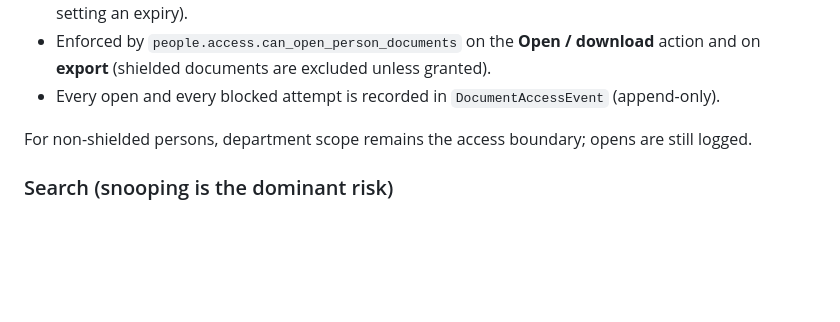
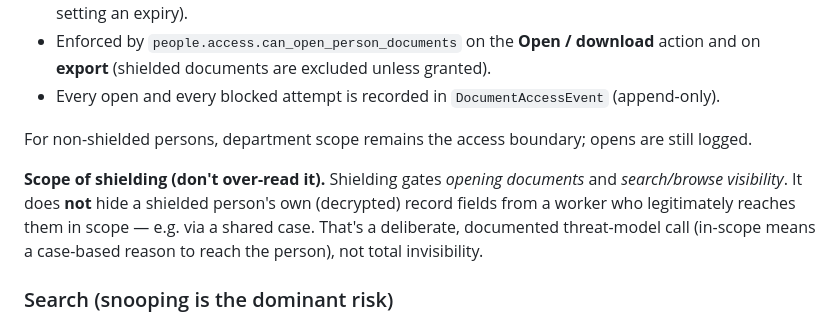
Before and after one commit to VoiceLessQ/casetracker, a Markdown page: SECURITY.md, the part around the change. Drawn GitHub-style; blank space fills up the shorter version.

Commit message:
Clarify shielding scope in SECURITY.md
State plainly that shielding gates opening documents and search/browse
visibility, not a shielded person's own decrypted record fields when an in-scope
worker reaches them via a shared case — a deliberate threat-model limit, not
total invisibility, so 'shielding' isn't read as more total than it is.

```diff
--- a/SECURITY.md
+++ b/SECURITY.md
@@ -124,6 +124,12 @@ Opening a document is a checkpoint **separate from navigation**:
 For non-shielded persons, department scope remains the access boundary; opens
 are still logged.
 
+**Scope of shielding (don't over-read it).** Shielding gates *opening documents*
+and *search/browse visibility*. It does **not** hide a shielded person's own
+(decrypted) record fields from a worker who legitimately reaches them in scope —
+e.g. via a shared case. That's a deliberate, documented threat-model call
+(in-scope means a case-based reason to reach the person), not total invisibility.
+
 ### Search (snooping is the dominant risk)
 The recurring breach in systems like this is an authorised worker looking up
 someone they have no business looking at. Search is access, so it is **scoped
```
